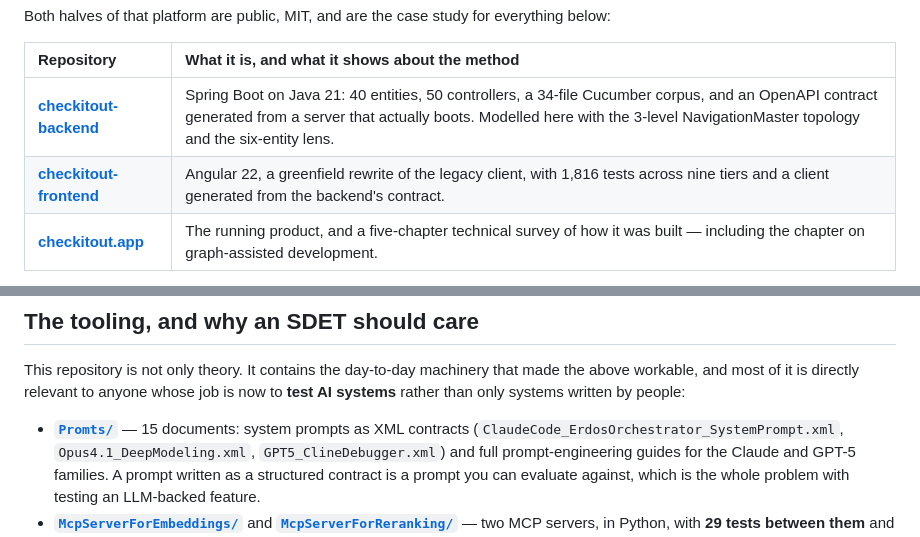
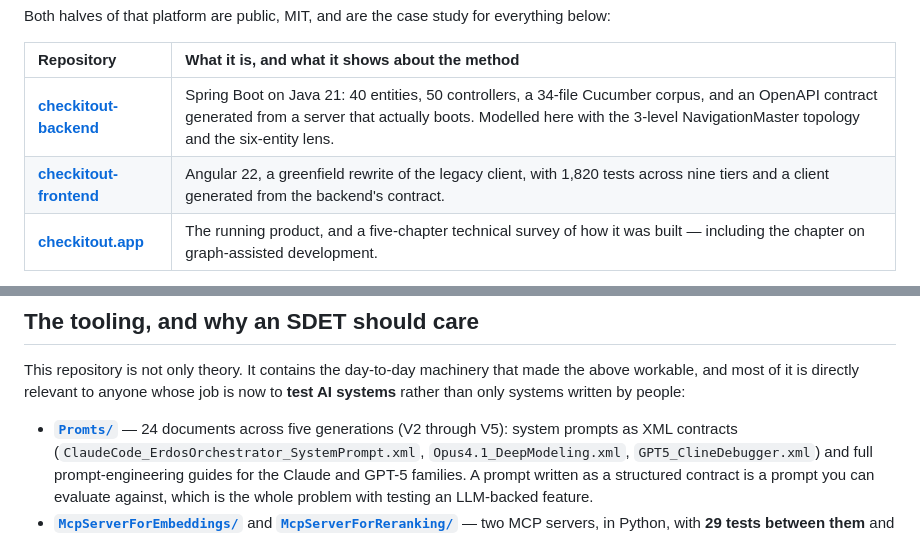
Before and after one commit to Check-It-Out-Dev/graph-theory-system-modeling, a Markdown page: Readme.md, 2 parts joined by grey strips. Drawn GitHub-style.

Commit message:
Two numbers borrowed from a sister repository, re-borrowed
The prompt directory holds 24 documents across five generations, not 15 —
the first count saw only the top level and missed everything under V2
through V5, which is most of the interesting material.

The frontend's test total moved from 1,816 to 1,820 when four tests were
added there, and a number quoted across repositories is a number with no
gate behind it. That repository now measures its counts into a file and
fails its own build when a published figure disagrees; this line is still
a hand copy, and is dated by the commit that carries it.

```diff
--- a/Readme.md
+++ b/Readme.md
@@ -33,7 +33,7 @@ Both halves of that platform are public, MIT, and are the case study for everyth
 | Repository | What it is, and what it shows about the method |
 | :-- | :-- |
 | **[checkitout-backend](https://github.com/Check-It-Out-Dev/checkitout-backend)** | Spring Boot on Java 21: 40 entities, 50 controllers, a 34-file Cucumber corpus, and an OpenAPI contract generated from a server that actually boots. Modelled here with the 3-level NavigationMaster topology and the six-entity lens. |
-| **[checkitout-frontend](https://github.com/Check-It-Out-Dev/checkitout-frontend)** | Angular 22, a greenfield rewrite of the legacy client, with 1,816 tests across nine tiers and a client generated from the backend's contract. |
+| **[checkitout-frontend](https://github.com/Check-It-Out-Dev/checkitout-frontend)** | Angular 22, a greenfield rewrite of the legacy client, with 1,820 tests across nine tiers and a client generated from the backend's contract. |
 | **[checkitout.app](https://checkitout.app)** | The running product, and a five-chapter technical survey of how it was built — including the chapter on graph-assisted development. |
 
 The screenshots in
@@ -52,7 +52,8 @@ This repository is not only theory. It contains the day-to-day machinery that ma
 above workable, and most of it is directly relevant to anyone whose job is now to **test AI
 systems** rather than only systems written by people:
 
-- **[`Promts/`](./Promts/)** — 15 documents: system prompts as XML contracts
+- **[`Promts/`](./Promts/)** — 24 documents across five generations (V2 through V5):
+  system prompts as XML contracts
   (`ClaudeCode_ErdosOrchestrator_SystemPrompt.xml`, `Opus4.1_DeepModeling.xml`,
   `GPT5_ClineDebugger.xml`) and full prompt-engineering guides for the Claude and GPT-5
   families. A prompt written as a structured contract is a prompt you can evaluate against,
```
